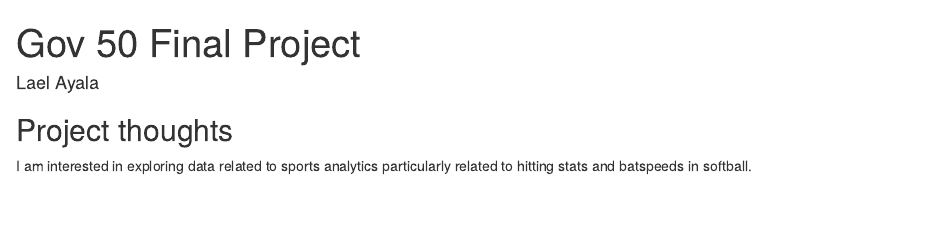
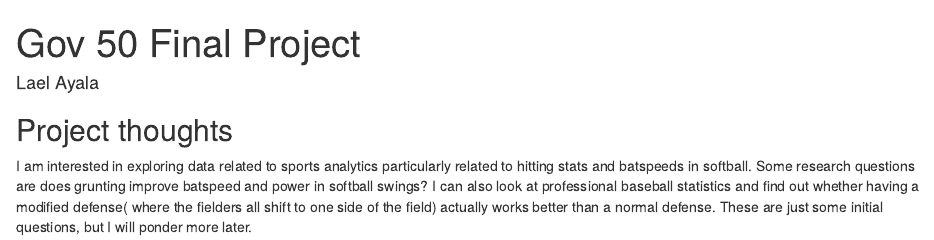
Before and after one commit to LaelAyala/gov50-final-project, an R Markdown document (index.Rmd): the page in a window 1100 px wide, from its top. Rendered offline with R 4.5, knitr and Pandoc, with nearby package versions; drawn as R Markdown's standard HTML page in place of the format the file asks for.

Commit message:
sentences

```diff
--- a/index.Rmd
+++ b/index.Rmd
@@ -11,4 +11,4 @@ output:
 
 ## Project thoughts
 
-I am interested in exploring data related to sports analytics particularly related to hitting stats and batspeeds in softball.
+I am interested in exploring data related to sports analytics particularly related to hitting stats and batspeeds in softball. Some research questions are does grunting improve batspeed and power in softball swings? I can also look at professional baseball statistics and find out whether having a modified defense( where the fielders all shift to one side of the field) actually works better than a normal defense. These are just some initial questions, but I will ponder more later.
```
Also changed, not shown: index.html.
